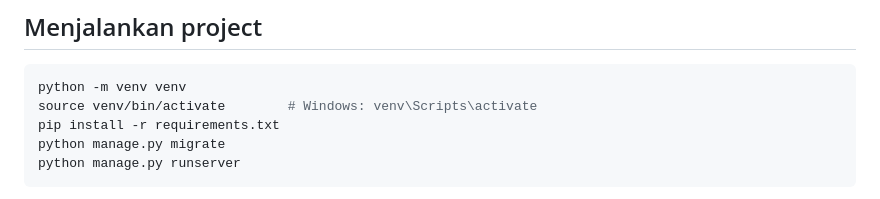
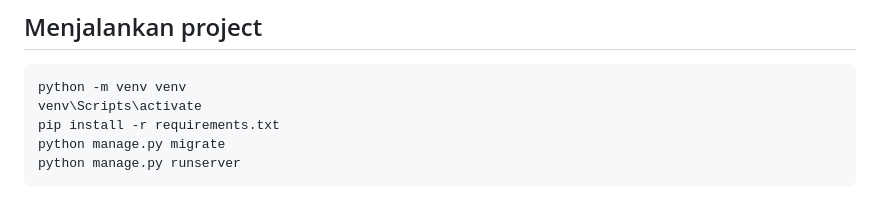
Before and after one commit to lonasspeo-crypto/Komputer, a Markdown page: README.md, the part around the change. Rendered like a GitHub page.

````diff
--- a/README.md
+++ b/README.md
@@ -7,7 +7,7 @@ Indonesia (EfficientNet-B0). Dibuat sebagai bagian dari Sprint 3.
 
 ```bash
 python -m venv venv
-source venv/bin/activate        # Windows: venv\Scripts\activate
+venv\Scripts\activate
 pip install -r requirements.txt
 python manage.py migrate
 python manage.py runserver
````
